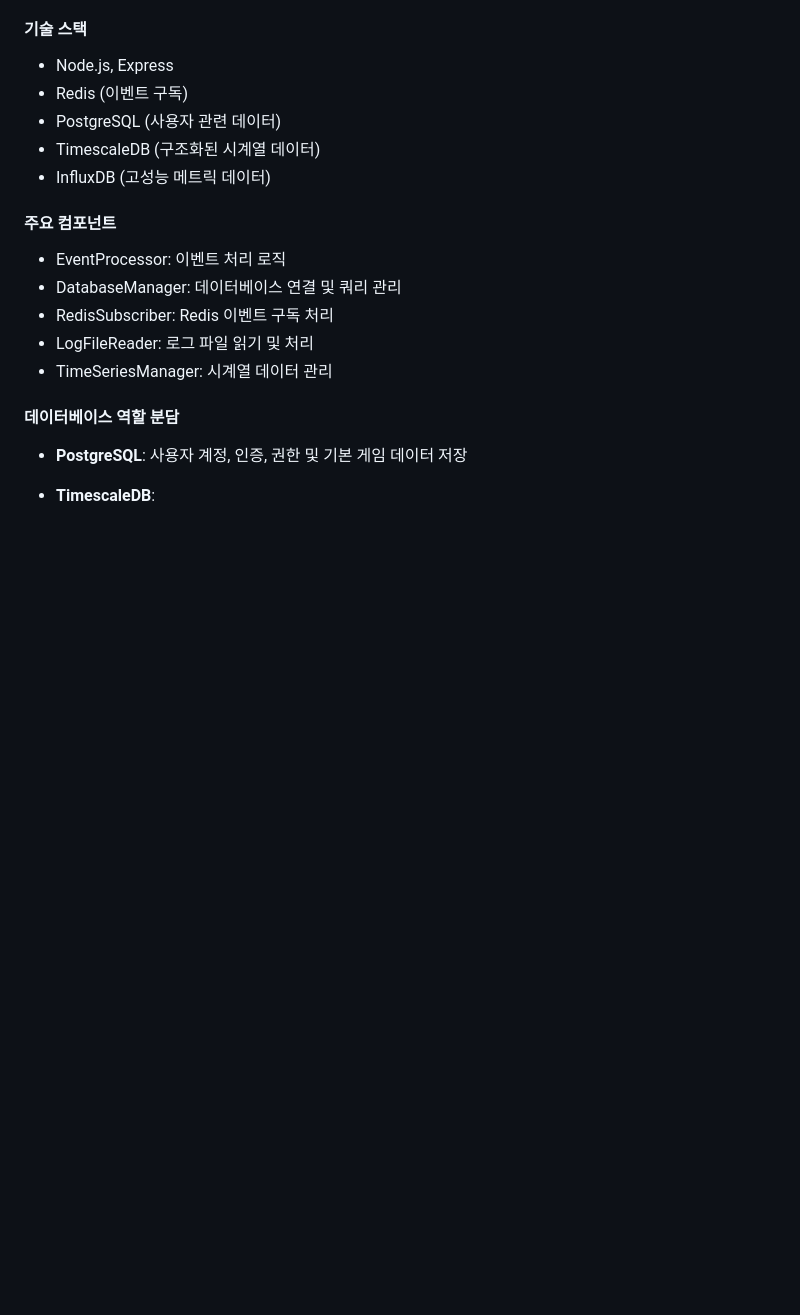
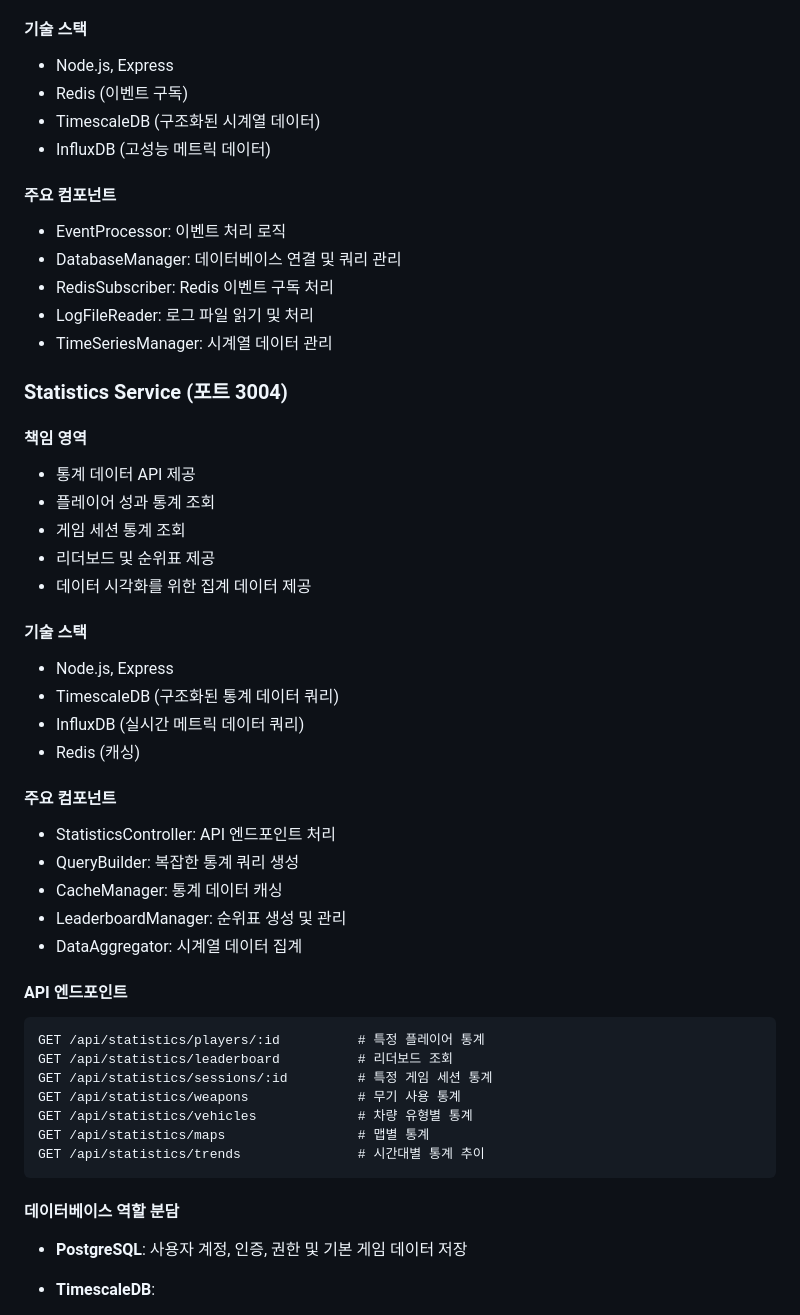
Before and after one commit to tanminkwan/test2, a Markdown page: ARCHITECTURE.md, the part around the change printed below. Drawn GitHub-style; blank space fills up the shorter version.

````diff
--- a/ARCHITECTURE.md
+++ b/ARCHITECTURE.md
@@ -329,7 +333,6 @@ graph TD
 #### 기술 스택
 - Node.js, Express
 - Redis (이벤트 구독)
-- PostgreSQL (사용자 관련 데이터)
 - TimescaleDB (구조화된 시계열 데이터)
 - InfluxDB (고성능 메트릭 데이터)
 
@@ -339,6 +342,39 @@ graph TD
 - RedisSubscriber: Redis 이벤트 구독 처리
 - LogFileReader: 로그 파일 읽기 및 처리
 - TimeSeriesManager: 시계열 데이터 관리
+
+### Statistics Service (포트 3004)
+
+#### 책임 영역
+- 통계 데이터 API 제공
+- 플레이어 성과 통계 조회
+- 게임 세션 통계 조회
+- 리더보드 및 순위표 제공
+- 데이터 시각화를 위한 집계 데이터 제공
+
+#### 기술 스택
+- Node.js, Express
+- TimescaleDB (구조화된 통계 데이터 쿼리)
+- InfluxDB (실시간 메트릭 데이터 쿼리)
+- Redis (캐싱)
+
+#### 주요 컴포넌트
+- StatisticsController: API 엔드포인트 처리
+- QueryBuilder: 복잡한 통계 쿼리 생성
+- CacheManager: 통계 데이터 캐싱
+- LeaderboardManager: 순위표 생성 및 관리
+- DataAggregator: 시계열 데이터 집계
+
+#### API 엔드포인트
+```
+GET /api/statistics/players/:id          # 특정 플레이어 통계
+GET /api/statistics/leaderboard          # 리더보드 조회
+GET /api/statistics/sessions/:id         # 특정 게임 세션 통계
+GET /api/statistics/weapons              # 무기 사용 통계
+GET /api/statistics/vehicles             # 차량 유형별 통계
+GET /api/statistics/maps                 # 맵별 통계
+GET /api/statistics/trends               # 시간대별 통계 추이
+```
 
 #### 데이터베이스 역할 분담
 - **PostgreSQL**: 사용자 계정, 인증, 권한 및 기본 게임 데이터 저장
````
Also changed, not shown: other parts of ARCHITECTURE.md (+6 -2 lines), README.md (+13 -2 lines).
